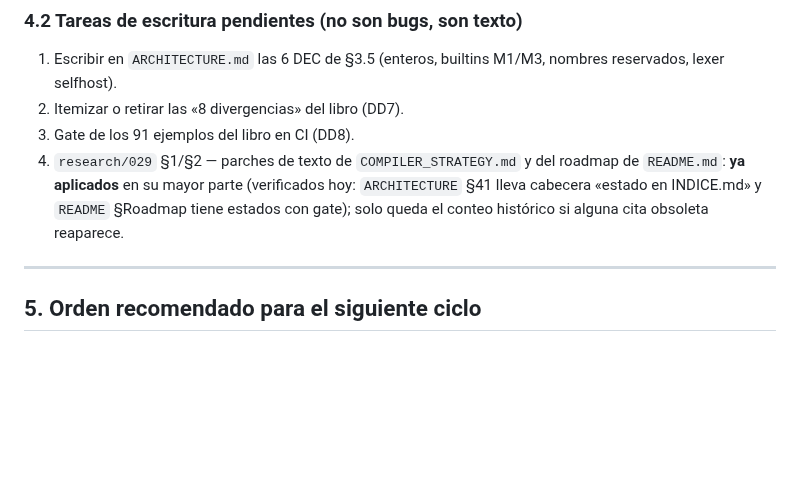
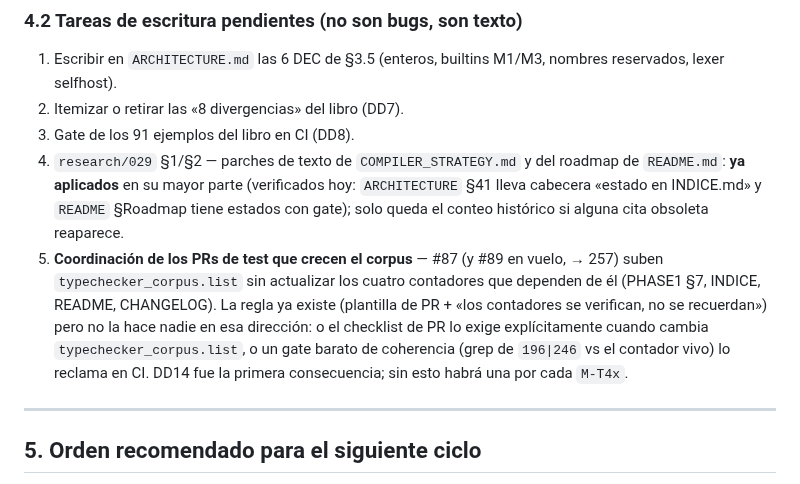
Before and after one commit to AsterrZep/Astra, a Markdown page: Documentacion/06_auditorias/DEUDA_PENDIENTE_2026-10-29.md, the part around the change. GitHub-like rendering; blank space fills up the shorter version.

Commit message:
docs: §4.2.5 — coordinación de los PRs de test que crecen el corpus (#87/#89) sin actualizar contadores

```diff
--- a/Documentacion/06_auditorias/DEUDA_PENDIENTE_2026-10-29.md
+++ b/Documentacion/06_auditorias/DEUDA_PENDIENTE_2026-10-29.md
@@ -319,6 +319,15 @@ registradas — 32 aceptadas, 1 en `Propuesta` (DEC-021)**.
    hoy: `ARCHITECTURE` §41 lleva cabecera «estado en INDICE.md» y `README`
    §Roadmap tiene estados con gate); solo queda el conteo histórico si
    alguna cita obsoleta reaparece.
+5. **Coordinación de los PRs de test que crecen el corpus** — #87 (y #89
+   en vuelo, → 257) suben `typechecker_corpus.list` sin actualizar los
+   cuatro contadores que dependen de él (PHASE1 §7, INDICE, README,
+   CHANGELOG). La regla ya existe (plantilla de PR + «los contadores se
+   verifican, no se recuerdan») pero no la hace nadie en esa dirección:
+   o el checklist de PR lo exige explícitamente cuando cambia
+   `typechecker_corpus.list`, o un gate barato de coherencia (grep de
+   `196|246` vs el contador vivo) lo reclama en CI. DD14 fue la primera
+   consecuencia; sin esto habrá una por cada `M-T4x`.
 
 ---
 
```
